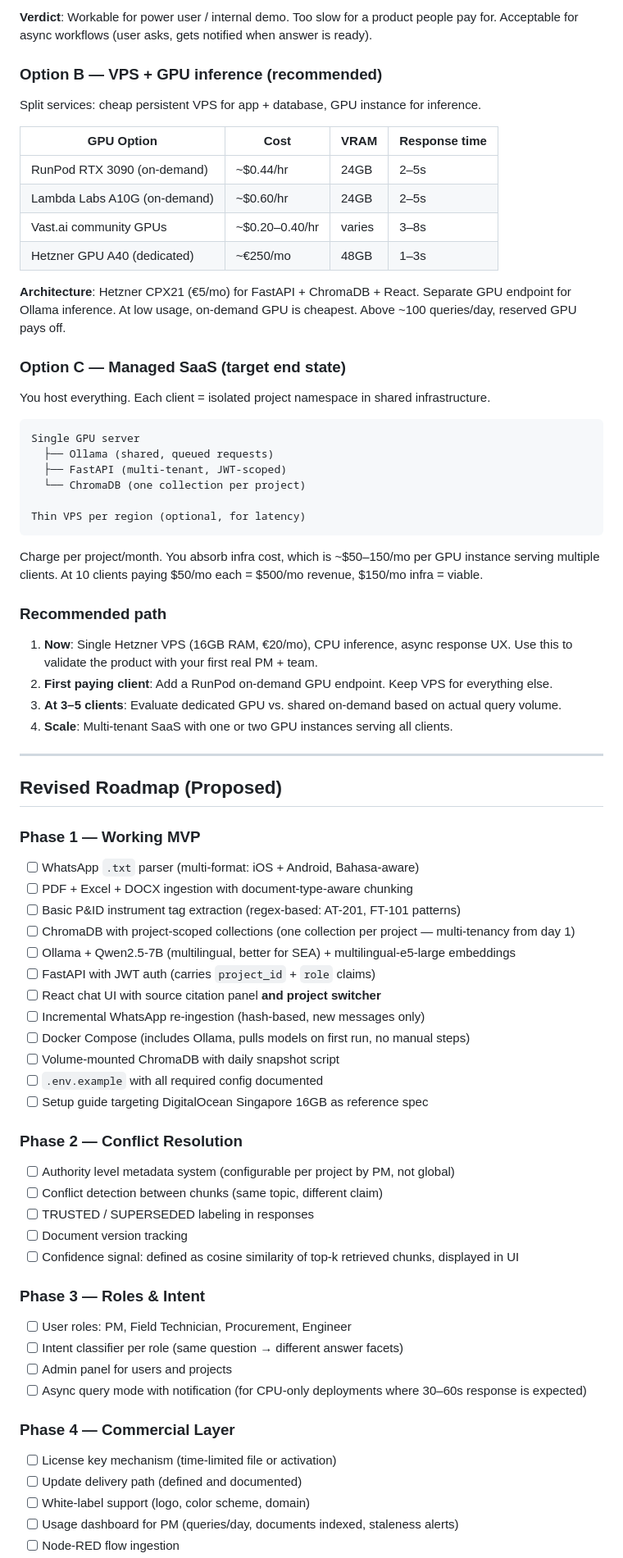
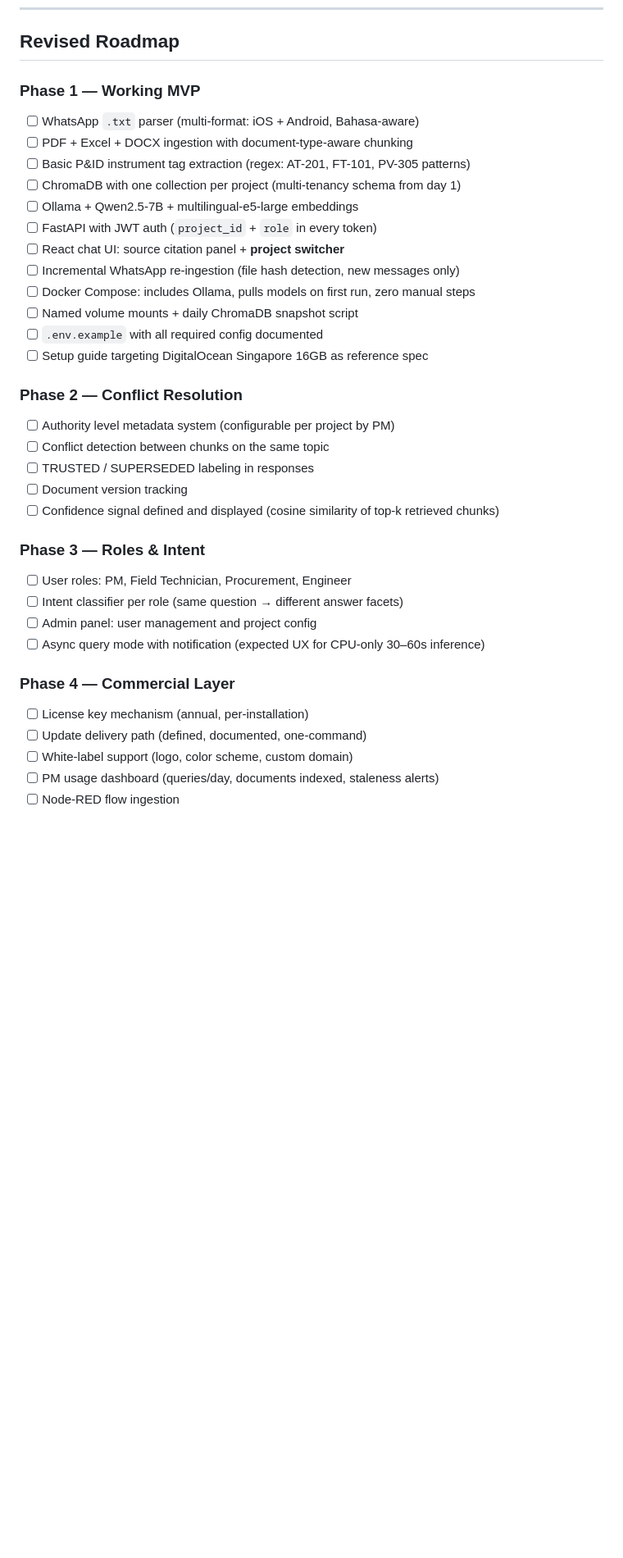
Before and after one commit to RavellerH/NEXUS, a Markdown page: docs/planning.md, the part around one of its changes. Shown at 82% size. Drawn GitHub-style; blank space fills up the shorter version.

````diff
--- a/docs/planning.md
+++ b/docs/planning.md
@@ -193,74 +226,39 @@ Fix: either include Ollama in Docker Compose with model pull on first run, or re
-**Verdict**: Workable for power user / internal demo. Too slow for a product people pay for. Acceptable for async workflows (user asks, gets notified when answer is ready).
-
-### Option B — VPS + GPU inference (recommended)
-
-Split services: cheap persistent VPS for app + database, GPU instance for inference.
-
-| GPU Option | Cost | VRAM | Response time |
-|------------|------|------|---------------|
-| RunPod RTX 3090 (on-demand) | ~$0.44/hr | 24GB | 2–5s |
-| Lambda Labs A10G (on-demand) | ~$0.60/hr | 24GB | 2–5s |
-| Vast.ai community GPUs | ~$0.20–0.40/hr | varies | 3–8s |
-| Hetzner GPU A40 (dedicated) | ~€250/mo | 48GB | 1–3s |
-
-**Architecture**: Hetzner CPX21 (€5/mo) for FastAPI + ChromaDB + React. Separate GPU endpoint for Ollama inference. At low usage, on-demand GPU is cheapest. Above ~100 queries/day, reserved GPU pays off.
-
-### Option C — Managed SaaS (target end state)
-
-You host everything. Each client = isolated project namespace in shared infrastructure.
-
-```
-Single GPU server
-  ├── Ollama (shared, queued requests)
-  ├── FastAPI (multi-tenant, JWT-scoped)
-  └── ChromaDB (one collection per project)
-
-Thin VPS per region (optional, for latency)
-```
-
-Charge per project/month. You absorb infra cost, which is ~$50–150/mo per GPU instance serving multiple clients. At 10 clients paying $50/mo each = $500/mo revenue, $150/mo infra = viable.
-
-### Recommended path
-
-1. **Now**: Single Hetzner VPS (16GB RAM, €20/mo), CPU inference, async response UX. Use this to validate the product with your first real PM + team.
-2. **First paying client**: Add a RunPod on-demand GPU endpoint. Keep VPS for everything else.
-3. **At 3–5 clients**: Evaluate dedicated GPU vs. shared on-demand based on actual query volume.
-4. **Scale**: Multi-tenant SaaS with one or two GPU instances serving all clients.
-
----
-
-## Revised Roadmap (Proposed)
+## Revised Roadmap
 
 ### Phase 1 — Working MVP
+
 - [ ] WhatsApp `.txt` parser (multi-format: iOS + Android, Bahasa-aware)
 - [ ] PDF + Excel + DOCX ingestion with document-type-aware chunking
-- [ ] Basic P&ID instrument tag extraction (regex-based: AT-201, FT-101 patterns)
-- [ ] ChromaDB with project-scoped collections (one collection per project — multi-tenancy from day 1)
-- [ ] Ollama + Qwen2.5-7B (multilingual, better for SEA) + multilingual-e5-large embeddings
-- [ ] FastAPI with JWT auth (carries `project_id` + `role` claims)
-- [ ] React chat UI with source citation panel **and project switcher**
-- [ ] Incremental WhatsApp re-ingestion (hash-based, new messages only)
-- [ ] Docker Compose (includes Ollama, pulls models on first run, no manual steps)
-- [ ] Volume-mounted ChromaDB with daily snapshot script
+- [ ] Basic P&ID instrument tag extraction (regex: AT-201, FT-101, PV-305 patterns)
+- [ ] ChromaDB with one collection per project (multi-tenancy schema from day 1)
+- [ ] Ollama + Qwen2.5-7B + multilingual-e5-large embeddings
+- [ ] FastAPI with JWT auth (`project_id` + `role` in every token)
+- [ ] React chat UI: source citation panel + **project switcher**
+- [ ] Incremental WhatsApp re-ingestion (file hash detection, new messages only)
+- [ ] Docker Compose: includes Ollama, pulls models on first run, zero manual steps
+- [ ] Named volume mounts + daily ChromaDB snapshot script
 - [ ] `.env.example` with all required config documented
 - [ ] Setup guide targeting DigitalOcean Singapore 16GB as reference spec
 
 ### Phase 2 — Conflict Resolution
-- [ ] Authority level metadata system (configurable per project by PM, not global)
-- [ ] Conflict detection between chunks (same topic, different claim)
+
+- [ ] Authority level metadata system (configurable per project by PM)
+- [ ] Conflict detection between chunks on the same topic
 - [ ] TRUSTED / SUPERSEDED labeling in responses
 - [ ] Document version tracking
-- [ ] Confidence signal: defined as cosine similarity of top-k retrieved chunks, displayed in UI
+- [ ] Confidence signal defined and displayed (cosine similarity of top-k retrieved chunks)
 
 ### Phase 3 — Roles & Intent
+
 - [ ] User roles: PM, Field Technician, Procurement, Engineer
 - [ ] Intent classifier per role (same question → different answer facets)
-- [ ] Admin panel for users and projects
-- [ ] Async query mode with notification (for CPU-only deployments where 30–60s response is expected)
+- [ ] Admin panel: user management and project config
+- [ ] Async query mode with notification (expected UX for CPU-only 30–60s inference)
 
 ### Phase 4 — Commercial Layer
-- [ ] License key mechanism (time-limited file or activation)
-- [ ] Update delivery path (defined and documented)
-- [ ] White-label support (logo, color scheme, domain)
-- [ ] Usage dashboard for PM (queries/day, documents indexed, staleness alerts)
+
+- [ ] License key mechanism (annual, per-installation)
+- [ ] Update delivery path (defined, documented, one-command)
+- [ ] White-label support (logo, color scheme, custom domain)
+- [ ] PM usage dashboard (queries/day, documents indexed, staleness alerts)
 - [ ] Node-RED flow ingestion
````
Also changed, not shown: other parts of docs/planning.md (+162 -130 lines).
